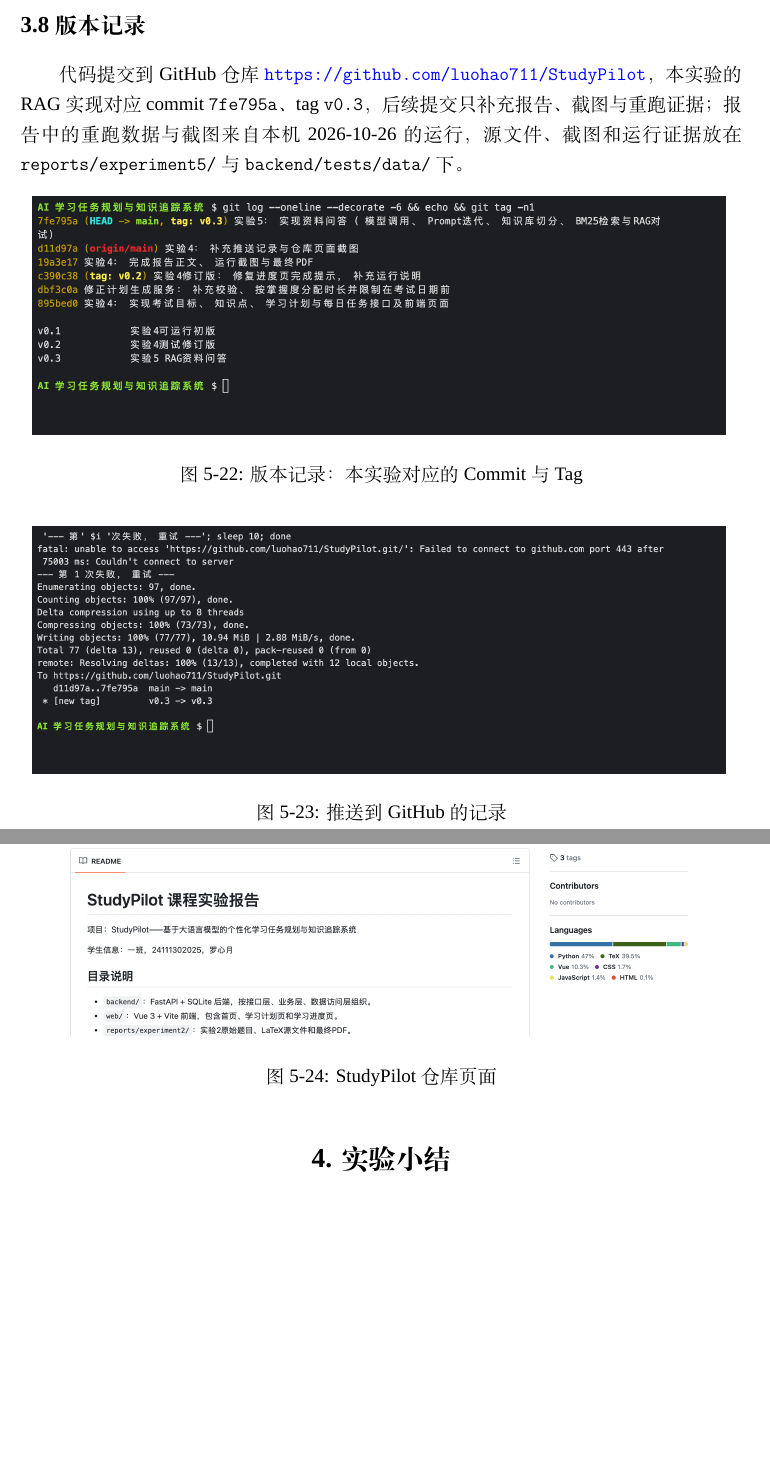
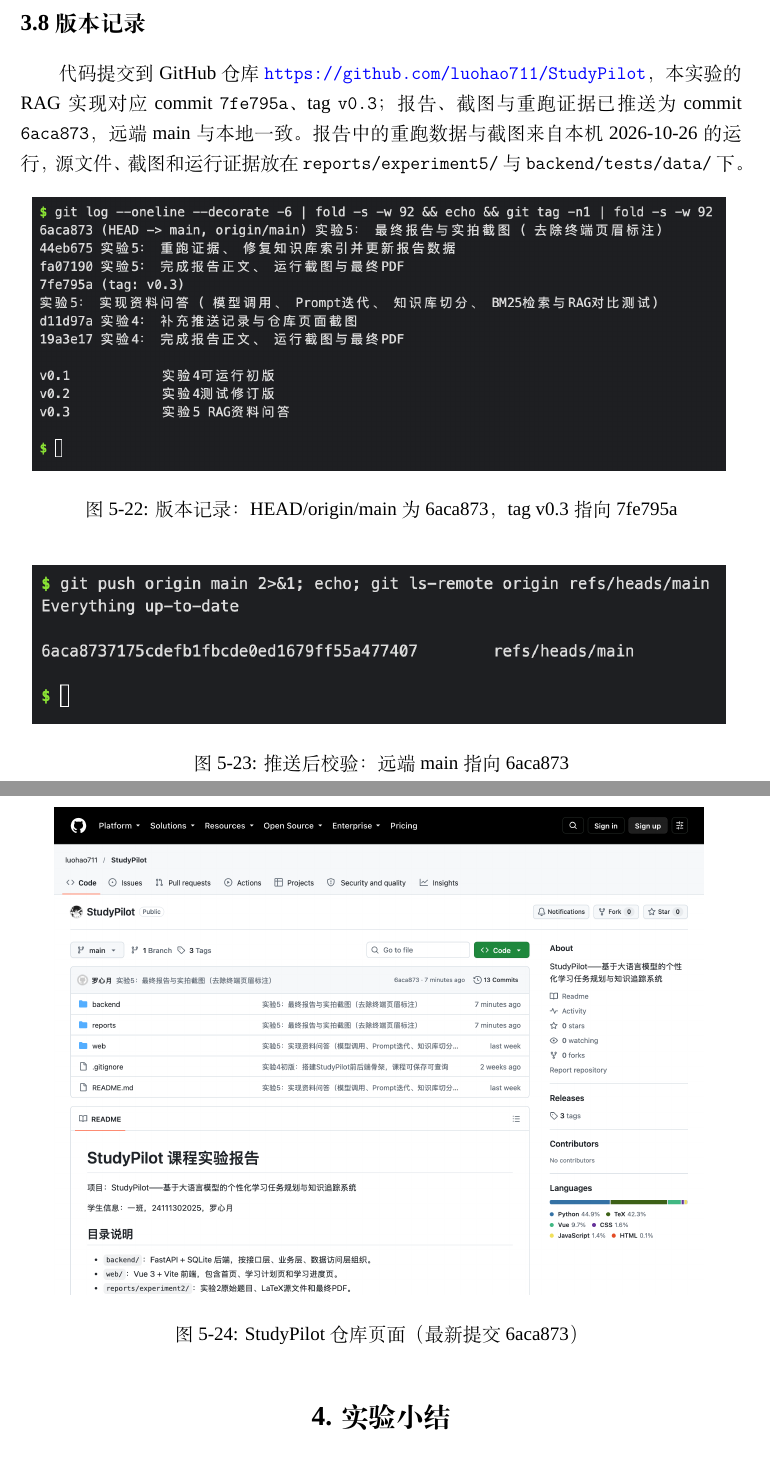
Before and after one commit to luohao711/StudyPilot, a LaTeX document (reports/experiment5/实验5-LLM、Context与RAG实现.tex): two parts of pages 23 and 24 of 25, joined at a grey line, cut so that both start at the same text, the shorter picture padded with empty space. Compiled offline with XeLaTeX; a missing font is replaced by an installed copy or a similar font.

Commit message:
实验5：更新GitHub版本记录与最终PDF

```diff
--- a/reports/experiment5/实验5-LLM、Context与RAG实现.tex
+++ b/reports/experiment5/实验5-LLM、Context与RAG实现.tex
@@ -518,26 +518,26 @@
 
 \subsection*{3.8 版本记录}
 
-代码提交到 GitHub 仓库 \url{https://github.com/luohao711/StudyPilot}，本实验的 RAG 实现对应 commit \texttt{7fe795a}、tag \texttt{v0.3}，后续提交只补充报告、截图与重跑证据；报告中的重跑数据与截图来自本机 2026-10-26 的运行，源文件、截图和运行证据放在 \texttt{reports/experiment5/} 与 \texttt{backend/tests/data/} 下。
+代码提交到 GitHub 仓库 \url{https://github.com/luohao711/StudyPilot}，本实验的 RAG 实现对应 commit \texttt{7fe795a}、tag \texttt{v0.3}；报告、截图与重跑证据已推送为 commit \texttt{6aca873}，远端 main 与本地一致。报告中的重跑数据与截图来自本机 2026-10-26 的运行，源文件、截图和运行证据放在 \texttt{reports/experiment5/} 与 \texttt{backend/tests/data/} 下。
 
 \begin{figure}[H]
 \centering
 \includegraphics[width=0.96\textwidth]{e5-git-log.png}
-\caption{版本记录：本实验对应的Commit与Tag}
+\caption{版本记录：HEAD/origin/main 为 6aca873，tag v0.3 指向 7fe795a}
 \label{fig:gitlog}
 \end{figure}
 
 \begin{figure}[H]
 \centering
 \includegraphics[width=0.96\textwidth]{e5-push.png}
-\caption{推送到GitHub的记录}
+\caption{推送后校验：远端 main 指向 6aca873}
 \label{fig:push}
 \end{figure}
 
 \begin{figure}[H]
 \centering
 \includegraphics[width=0.9\textwidth]{e5-github.png}
-\caption{StudyPilot仓库页面}
+\caption{StudyPilot仓库页面（最新提交 6aca873）}
 \label{fig:github}
 \end{figure}
 
```
Also changed, not shown: reports/experiment5/assets/e5-git-log.png, reports/experiment5/assets/e5-github.png, reports/experiment5/assets/e5-push.png, 2 other files.
